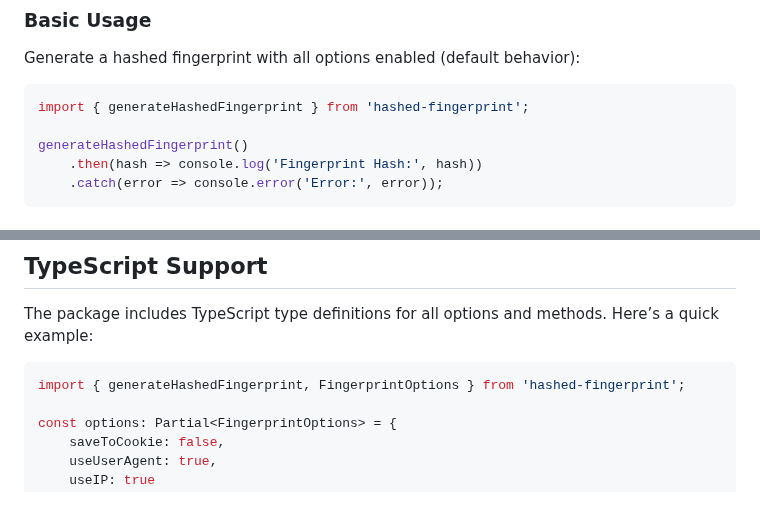
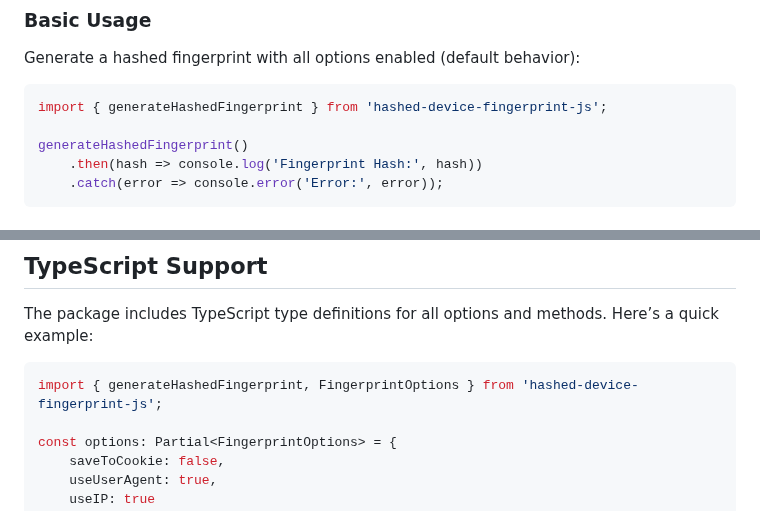
Before and after one commit to moumen-soliman/hashed-device-fingerprint-js, a Markdown page: README.md, 2 parts joined by grey strips. GitHub-like rendering.

````diff
--- a/README.md
+++ b/README.md
@@ -22,7 +22,7 @@ npm install hashed-device-fingerprint-js
 Generate a hashed fingerprint with all options enabled (default behavior):
 
 ```typescript
-import { generateHashedFingerprint } from 'hashed-fingerprint';
+import { generateHashedFingerprint } from 'hashed-device-fingerprint-js';
 
 generateHashedFingerprint()
     .then(hash => console.log('Fingerprint Hash:', hash))
@@ -131,7 +131,7 @@ generateHashedFingerprint({ userIP: '203.0.113.45' })
 The package includes TypeScript type definitions for all options and methods. Here’s a quick example:
 
 ```typescript
-import { generateHashedFingerprint, FingerprintOptions } from 'hashed-fingerprint';
+import { generateHashedFingerprint, FingerprintOptions } from 'hashed-device-fingerprint-js';
 
 const options: Partial<FingerprintOptions> = {
     saveToCookie: false,
````
